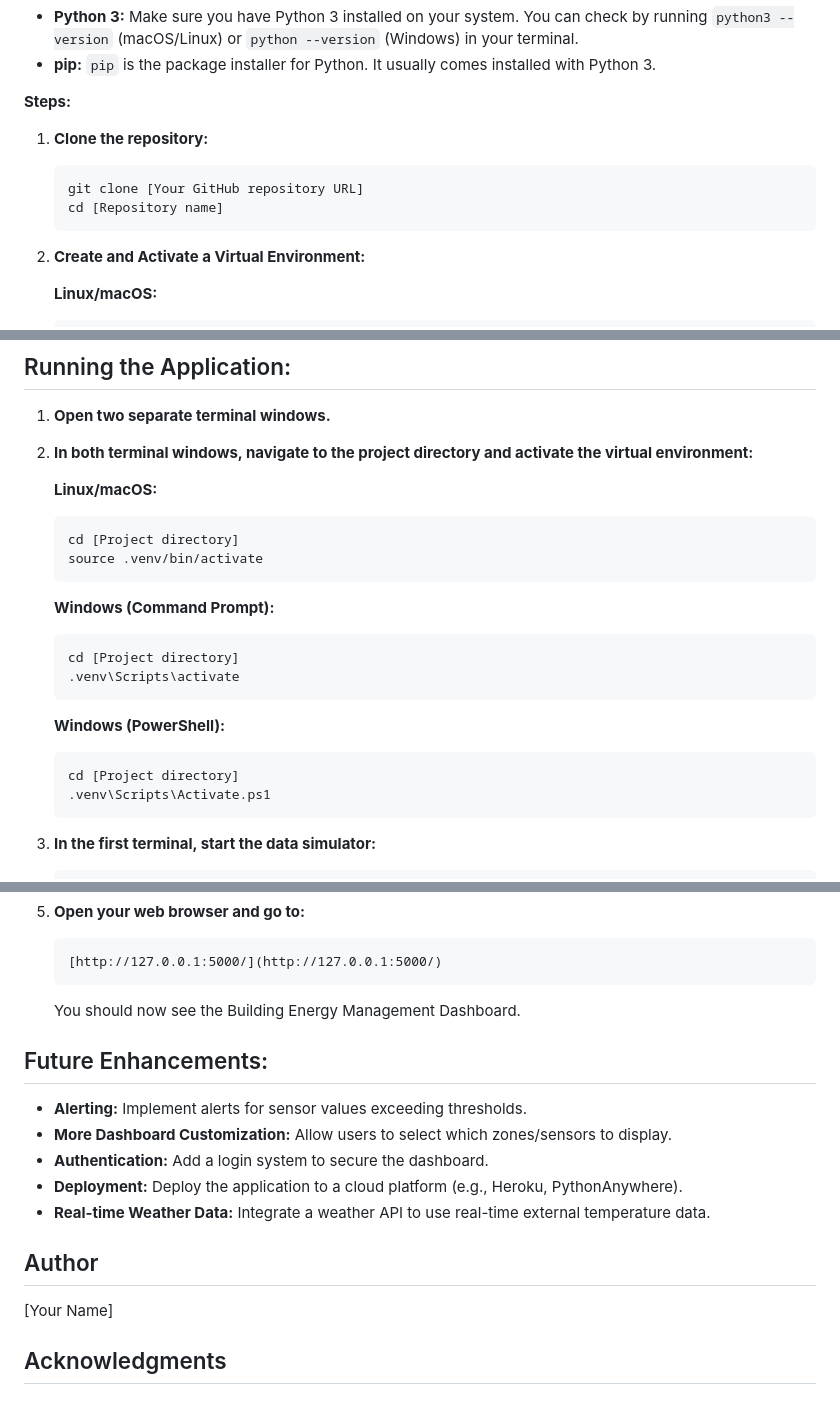
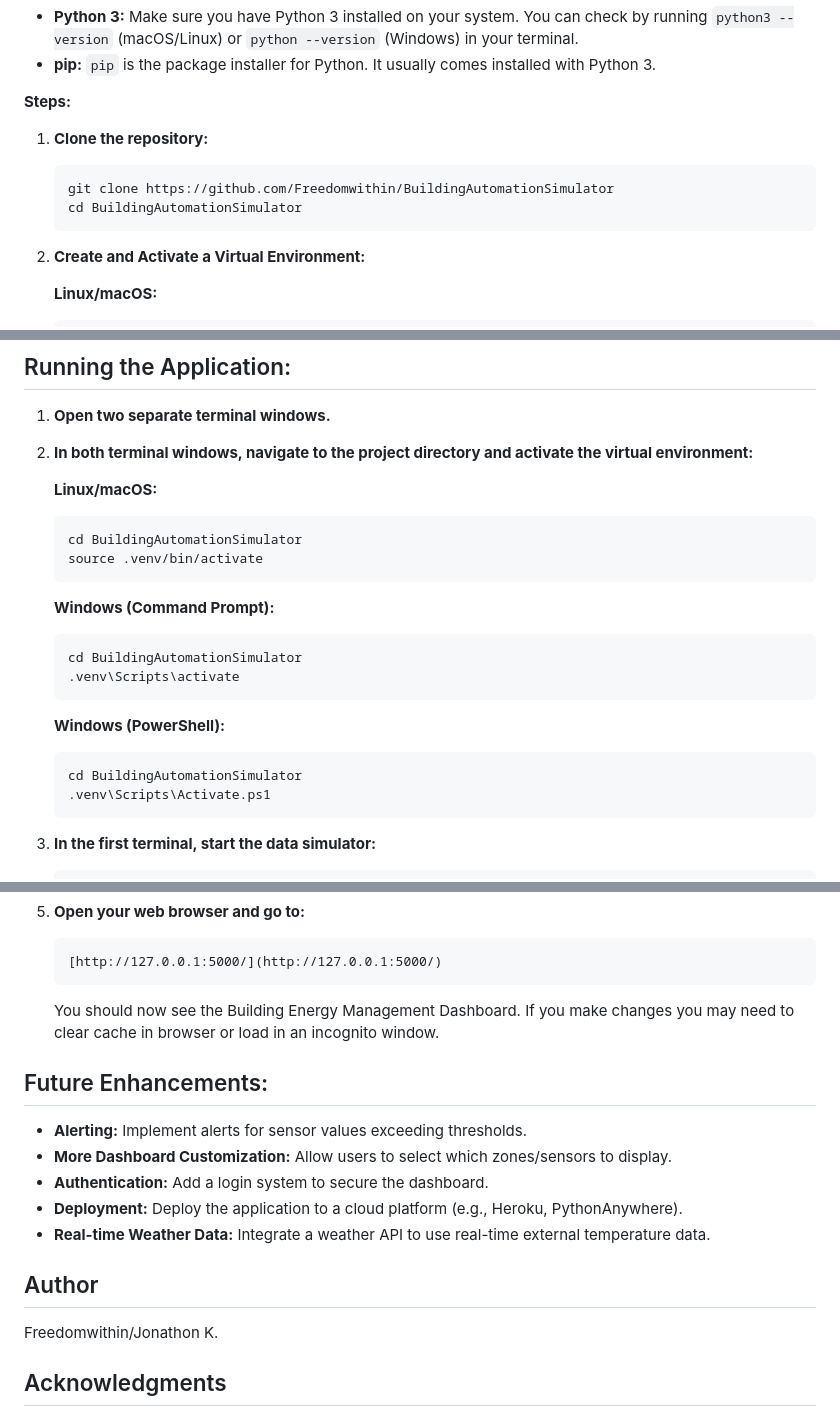
Before and after one commit to Freedomwithin/BuildingAutomationSimulator, a Markdown page: README.md, 3 parts joined by grey strips. GitHub-like rendering.

````diff
--- a/README.md
+++ b/README.md
@@ -41,8 +41,8 @@ BuildingAutomationSimulator
 1.  **Clone the repository:**
 
     ```bash
-    git clone [Your GitHub repository URL]
-    cd [Repository name]
+    git clone https://github.com/Freedomwithin/BuildingAutomationSimulator
+    cd BuildingAutomationSimulator
     ```
 
 2.  **Create and Activate a Virtual Environment:**
@@ -82,21 +82,21 @@ BuildingAutomationSimulator
     **Linux/macOS:**
 
     ```bash
-    cd [Project directory]
+    cd BuildingAutomationSimulator
     source .venv/bin/activate
     ```
 
     **Windows (Command Prompt):**
 
     ```bash
-    cd [Project directory]
+    cd BuildingAutomationSimulator
     .venv\Scripts\activate
     ```
 
     **Windows (PowerShell):**
 
     ```bash
-    cd [Project directory]
+    cd BuildingAutomationSimulator
     .venv\Scripts\Activate.ps1
     ```
 
@@ -123,6 +123,7 @@ BuildingAutomationSimulator
     ```
 
     You should now see the Building Energy Management Dashboard.
+    If you make changes you may need to clear cache in browser or load in an incognito window.
 
 ## Future Enhancements:
 
@@ -134,7 +135,7 @@ BuildingAutomationSimulator
 
 ## Author
 
-[Your Name]
+Freedomwithin/Jonathon K.
 
 ## Acknowledgments
 
````
